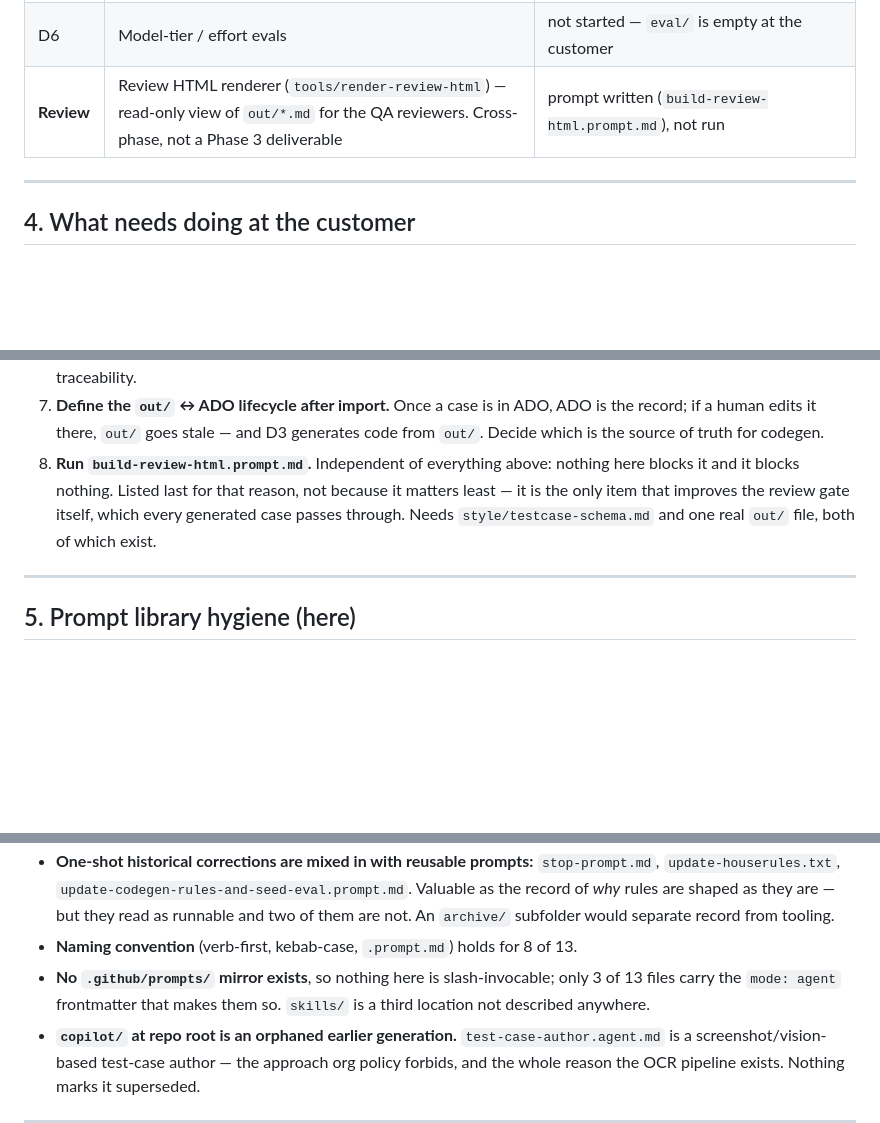
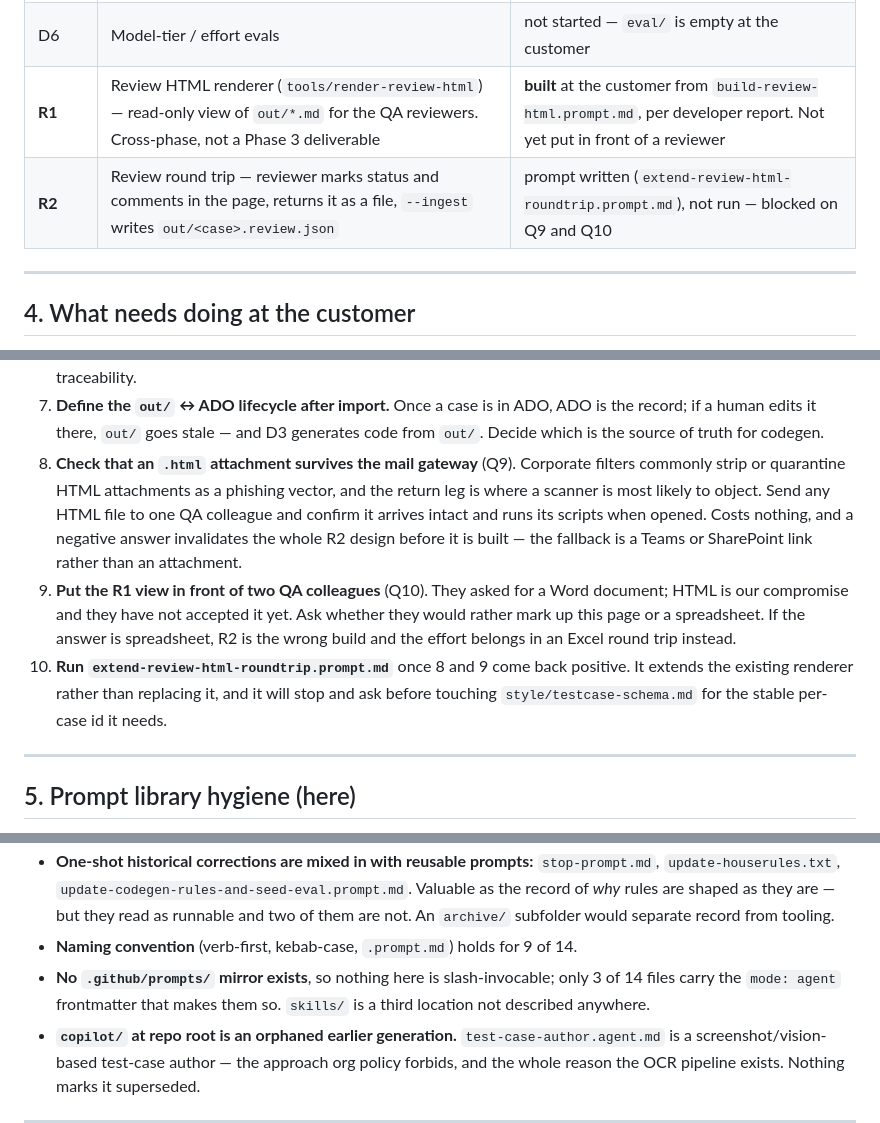
Before and after one commit to drkthng/azure-devops-selenium-suite, a Markdown page: ROADMAP.md, 3 parts joined by grey strips. GitHub-like rendering; blank space fills up the shorter version.

```diff
--- a/ROADMAP.md
+++ b/ROADMAP.md
@@ -92,7 +92,8 @@ Status reflects what exists on the customer machine, not what a document claims.
 | D4 | Locator discovery (DOM dump → agent picks locators) | not started — blocked on Q4 |
 | D5 | Metric snapshot for the weekly management update | not started — blocked on Q6 |
 | D6 | Model-tier / effort evals | not started — `eval/` is empty at the customer |
-| **Review** | Review HTML renderer (`tools/render-review-html`) — read-only view of `out/*.md` for the QA reviewers. Cross-phase, not a Phase 3 deliverable | prompt written (`build-review-html.prompt.md`), not run |
+| **R1** | Review HTML renderer (`tools/render-review-html`) — read-only view of `out/*.md` for the QA reviewers. Cross-phase, not a Phase 3 deliverable | **built** at the customer from `build-review-html.prompt.md`, per developer report. Not yet put in front of a reviewer |
+| **R2** | Review round trip — reviewer marks status and comments in the page, returns it as a file, `--ingest` writes `out/<case>.review.json` | prompt written (`extend-review-html-roundtrip.prompt.md`), not run — blocked on Q9 and Q10 |
 
 ---
 
@@ -128,11 +129,22 @@ Ordered by what blocks what.
 7. **Define the `out/` ↔ ADO lifecycle after import.** Once a case is in ADO, ADO
    is the record; if a human edits it there, `out/` goes stale — and D3 generates
    code from `out/`. Decide which is the source of truth for codegen.
-8. **Run `build-review-html.prompt.md`.** Independent of everything above:
-   nothing here blocks it and it blocks nothing. Listed last for that reason, not
-   because it matters least — it is the only item that improves the review gate
-   itself, which every generated case passes through. Needs
-   `style/testcase-schema.md` and one real `out/` file, both of which exist.
+8. **Check that an `.html` attachment survives the mail gateway** (Q9). Corporate
+   filters commonly strip or quarantine HTML attachments as a phishing vector,
+   and the return leg is where a scanner is most likely to object. Send any HTML
+   file to one QA colleague and confirm it arrives intact and runs its scripts
+   when opened. Costs nothing, and a negative answer invalidates the whole R2
+   design before it is built — the fallback is a Teams or SharePoint link rather
+   than an attachment.
+9. **Put the R1 view in front of two QA colleagues** (Q10). They asked for a Word
+   document; HTML is our compromise and they have not accepted it yet. Ask
+   whether they would rather mark up this page or a spreadsheet. If the answer is
+   spreadsheet, R2 is the wrong build and the effort belongs in an Excel round
+   trip instead.
+10. **Run `extend-review-html-roundtrip.prompt.md`** once 8 and 9 come back
+    positive. It extends the existing renderer rather than replacing it, and it
+    will stop and ask before touching `style/testcase-schema.md` for the stable
+    per-case id it needs.
 
 ---
 
@@ -150,9 +162,9 @@ Not urgent, but it degrades every time a prompt is added.
   `update-codegen-rules-and-seed-eval.prompt.md`. Valuable as the record of *why*
   rules are shaped as they are — but they read as runnable and two of them
   are not. An `archive/` subfolder would separate record from tooling.
-- **Naming convention** (verb-first, kebab-case, `.prompt.md`) holds for 8 of 13.
+- **Naming convention** (verb-first, kebab-case, `.prompt.md`) holds for 9 of 14.
 - **No `.github/prompts/` mirror exists**, so nothing here is slash-invocable;
-  only 3 of 13 files carry the `mode: agent` frontmatter that makes them so.
+  only 3 of 14 files carry the `mode: agent` frontmatter that makes them so.
   `skills/` is a third location not described anywhere.
 - **`copilot/` at repo root is an orphaned earlier generation.**
   `test-case-author.agent.md` is a screenshot/vision-based test-case author —
```
Also changed, not shown: other parts of ROADMAP.md (+5 -1 lines), testcase-agent/prompts/extend-review-html-roundtrip.prompt.md (added, +25 -0 lines).
